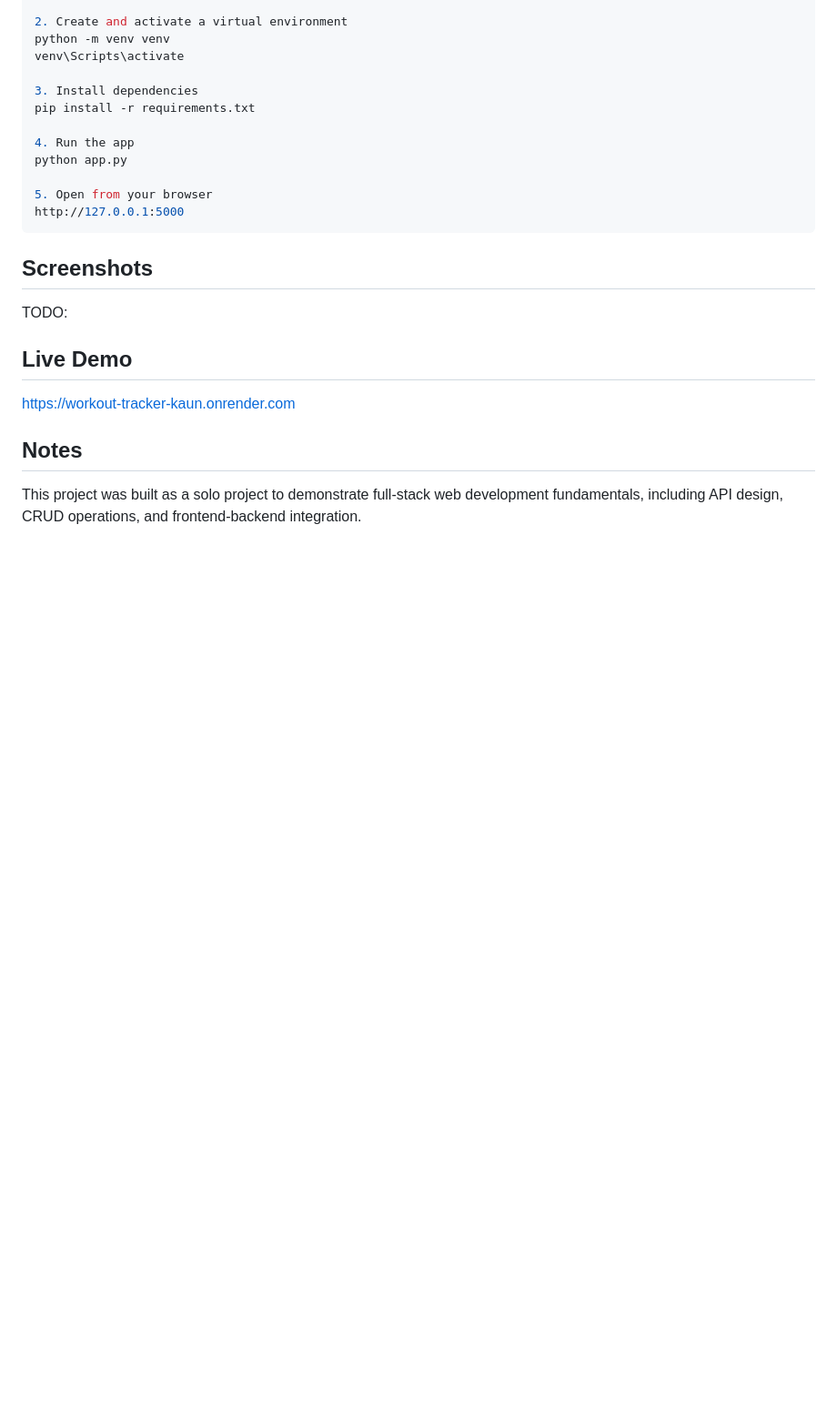
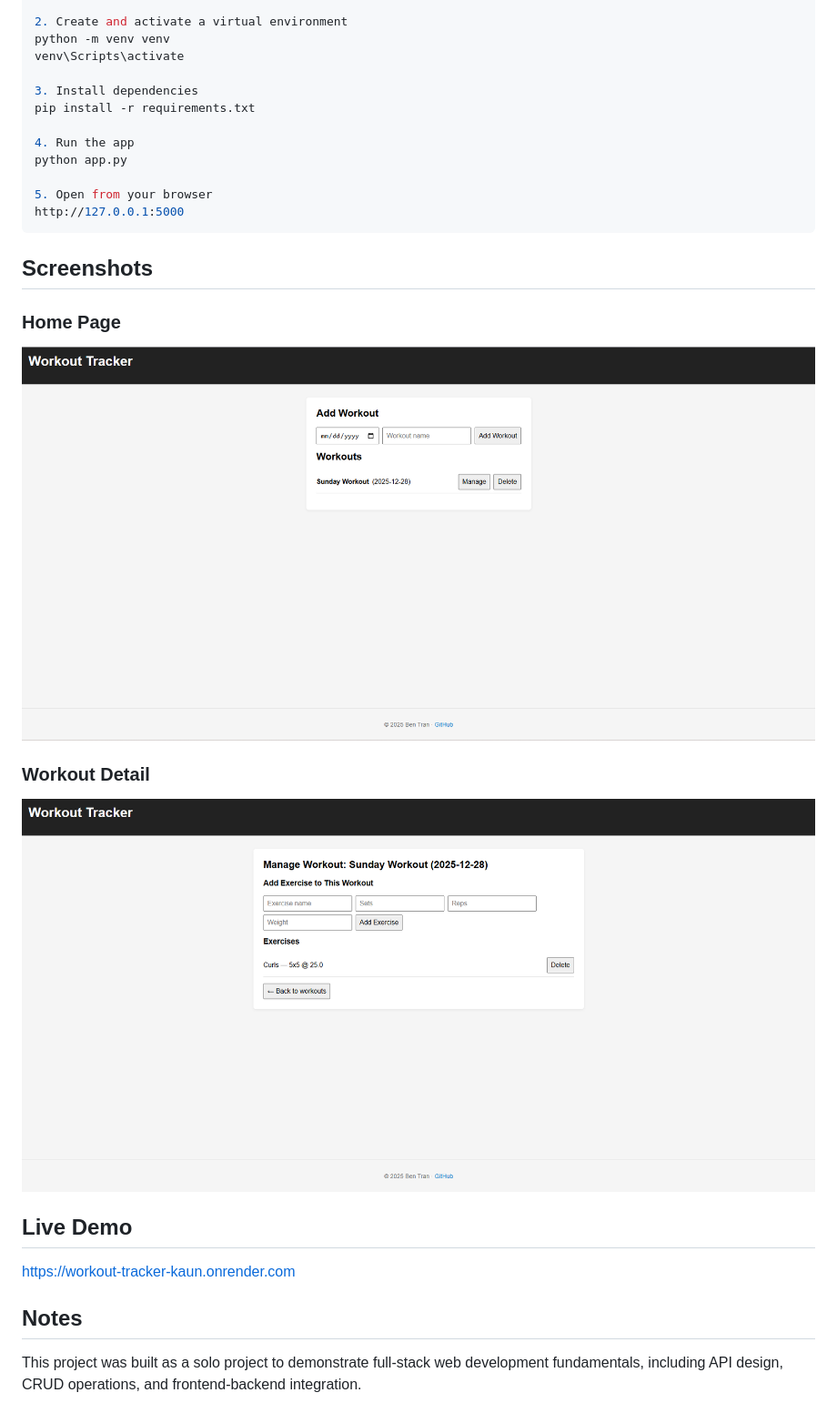
Before and after one commit to windwalker46/workout-tracker, a Markdown page: README.md, the part around the change. Shown: that part at 91% size. GitHub-like rendering; pictures changed too: screenshots/home.png (added), screenshots/workout-detail.png (added); blank space fills up the shorter version.

Commit message:
Add screenshots to README

````diff
--- a/README.md
+++ b/README.md
@@ -55,7 +55,11 @@ http://127.0.0.1:5000
 ```
 ## Screenshots
 
-TODO:
+### Home Page
+![Home Page](screenshots/home.png)
+
+### Workout Detail
+![Workout Detail](screenshots/workout-detail.png)
 
 ## Live Demo
 
````
